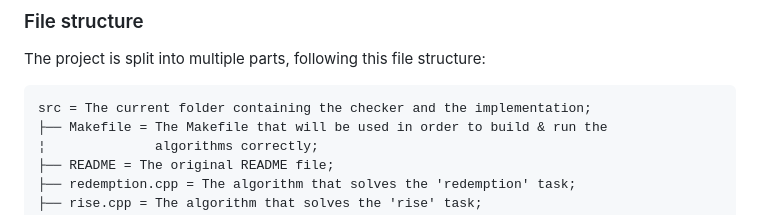
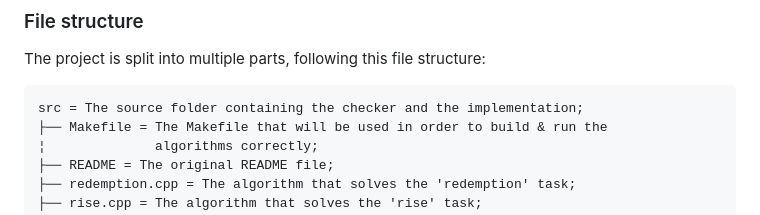
Before and after one commit to w1bb/AA-Homework-02, a Markdown page: README.md, the part around the change. Rendered like a GitHub page.

````diff
--- a/README.md
+++ b/README.md
@@ -26,7 +26,7 @@ algorithms actually operate. Please check out the code as well!
 The project is split into multiple parts, following this file structure:
 
 ```
-src = The current folder containing the checker and the implementation;
+src = The source folder containing the checker and the implementation;
 ├── Makefile = The Makefile that will be used in order to build & run the
 ¦              algorithms correctly;
 ├── README = The original README file;
````
